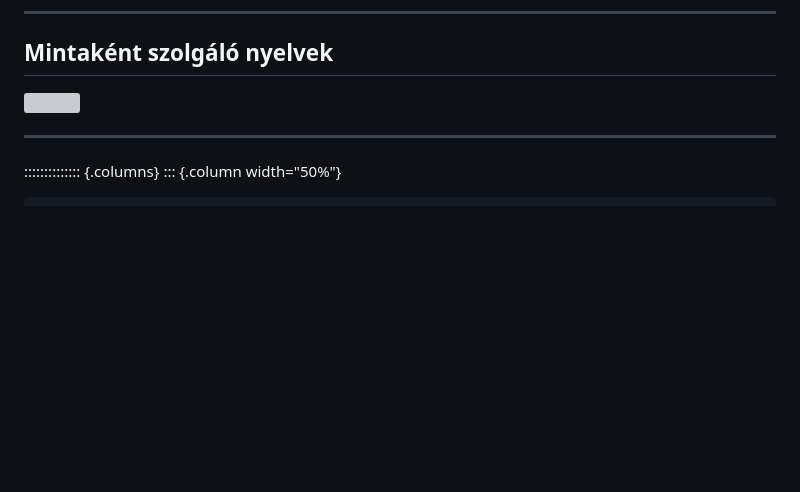
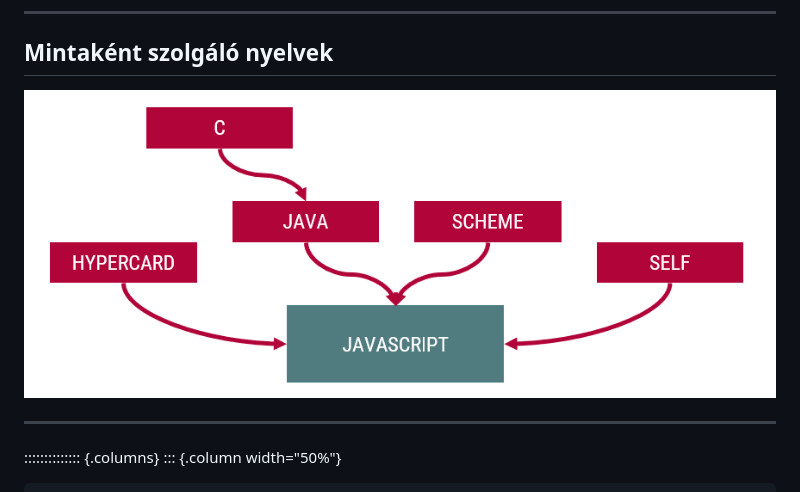
Before and after one commit to elte-fi/courses-cs-webprog, a Markdown page: lectures/01-introduction/slides.md, the part around the change. Rendered like a GitHub page; pictures changed too: assets/images/javascript-languages.png (added); blank space fills up the shorter version; grey boxes are pictures that could not be loaded.

```diff
--- a/lectures/01-introduction/slides.md
+++ b/lectures/01-introduction/slides.md
@@ -461,7 +461,7 @@ Alapok
 
 ## Mintaként szolgáló nyelvek
 
-![](minta.png)
+![](../../assets/images/javascript-languages.png)
 
 --------------------------
 
```
Also changed, not shown: README.md (added, +12 -0 lines), 2 other files.
